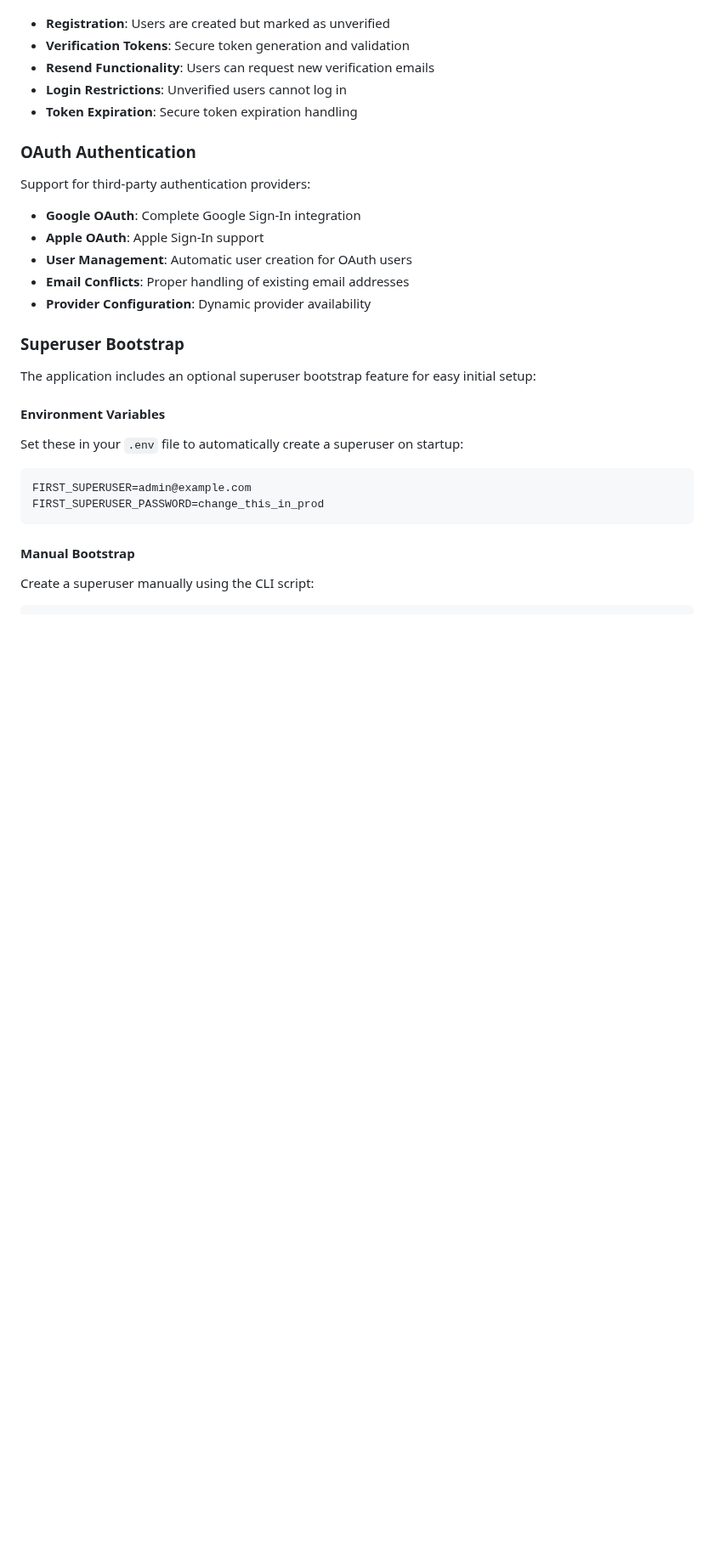
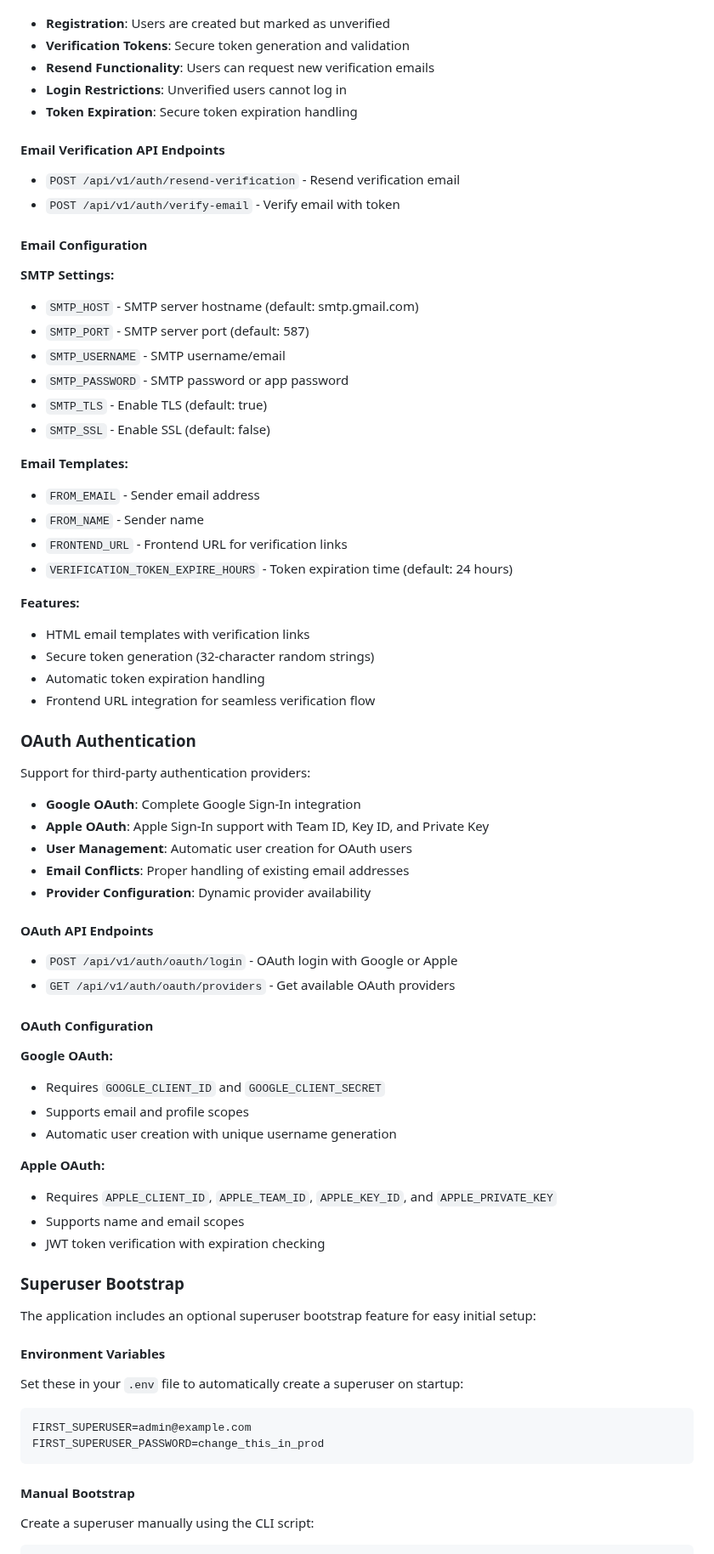
Before and after one commit to triciaward/fast-api-template, a Markdown page: README.md, the part around one of its changes. Shown at 85% size. GitHub-like rendering; blank space fills up the shorter version.

Commit message:
Update README.md with comprehensive OAuth and email verification documentation

```diff
--- a/README.md
+++ b/README.md
@@ -466,13 +503,53 @@ The application includes a complete email verification system:
 - **Login Restrictions**: Unverified users cannot log in
 - **Token Expiration**: Secure token expiration handling
 
+#### Email Verification API Endpoints
+- `POST /api/v1/auth/resend-verification` - Resend verification email
+- `POST /api/v1/auth/verify-email` - Verify email with token
+
+#### Email Configuration
+**SMTP Settings:**
+- `SMTP_HOST` - SMTP server hostname (default: smtp.gmail.com)
+- `SMTP_PORT` - SMTP server port (default: 587)
+- `SMTP_USERNAME` - SMTP username/email
+- `SMTP_PASSWORD` - SMTP password or app password
+- `SMTP_TLS` - Enable TLS (default: true)
+- `SMTP_SSL` - Enable SSL (default: false)
+
+**Email Templates:**
+- `FROM_EMAIL` - Sender email address
+- `FROM_NAME` - Sender name
+- `FRONTEND_URL` - Frontend URL for verification links
+- `VERIFICATION_TOKEN_EXPIRE_HOURS` - Token expiration time (default: 24 hours)
+
+**Features:**
+- HTML email templates with verification links
+- Secure token generation (32-character random strings)
+- Automatic token expiration handling
+- Frontend URL integration for seamless verification flow
+
 ### OAuth Authentication
 Support for third-party authentication providers:
 - **Google OAuth**: Complete Google Sign-In integration
-- **Apple OAuth**: Apple Sign-In support
+- **Apple OAuth**: Apple Sign-In support with Team ID, Key ID, and Private Key
 - **User Management**: Automatic user creation for OAuth users
 - **Email Conflicts**: Proper handling of existing email addresses
 - **Provider Configuration**: Dynamic provider availability
+
+#### OAuth API Endpoints
+- `POST /api/v1/auth/oauth/login` - OAuth login with Google or Apple
+- `GET /api/v1/auth/oauth/providers` - Get available OAuth providers
+
+#### OAuth Configuration
+**Google OAuth:**
+- Requires `GOOGLE_CLIENT_ID` and `GOOGLE_CLIENT_SECRET`
+- Supports email and profile scopes
+- Automatic user creation with unique username generation
+
+**Apple OAuth:**
+- Requires `APPLE_CLIENT_ID`, `APPLE_TEAM_ID`, `APPLE_KEY_ID`, and `APPLE_PRIVATE_KEY`
+- Supports name and email scopes
+- JWT token verification with expiration checking
 
 ### Superuser Bootstrap
 
```
Also changed, not shown: other parts of README.md (+37 -0 lines).
